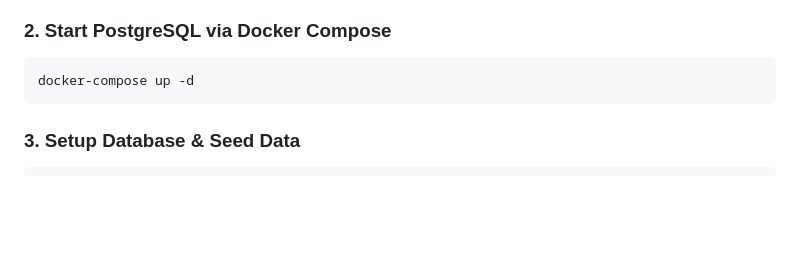
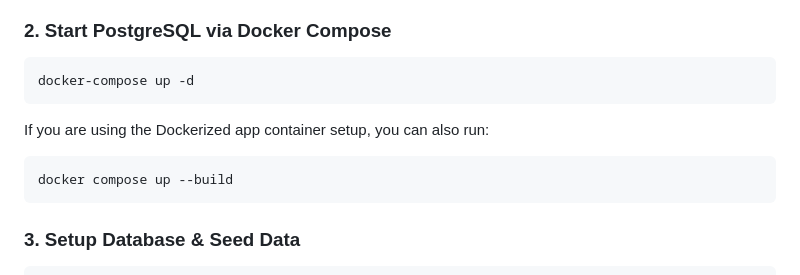
Before and after one commit to sudo-hassan-zahid/crewly, a Markdown page: README.md, the part around the change. GitHub-like rendering; blank space fills up the shorter version.

Commit message:
Document Docker compose startup command

````diff
--- a/README.md
+++ b/README.md
@@ -47,6 +47,10 @@ cp .env.example .env
 ```bash
 docker-compose up -d
 ```
+If you are using the Dockerized app container setup, you can also run:
+```bash
+docker compose up --build
+```
 
 ### 3. Setup Database & Seed Data
 ```bash
````
